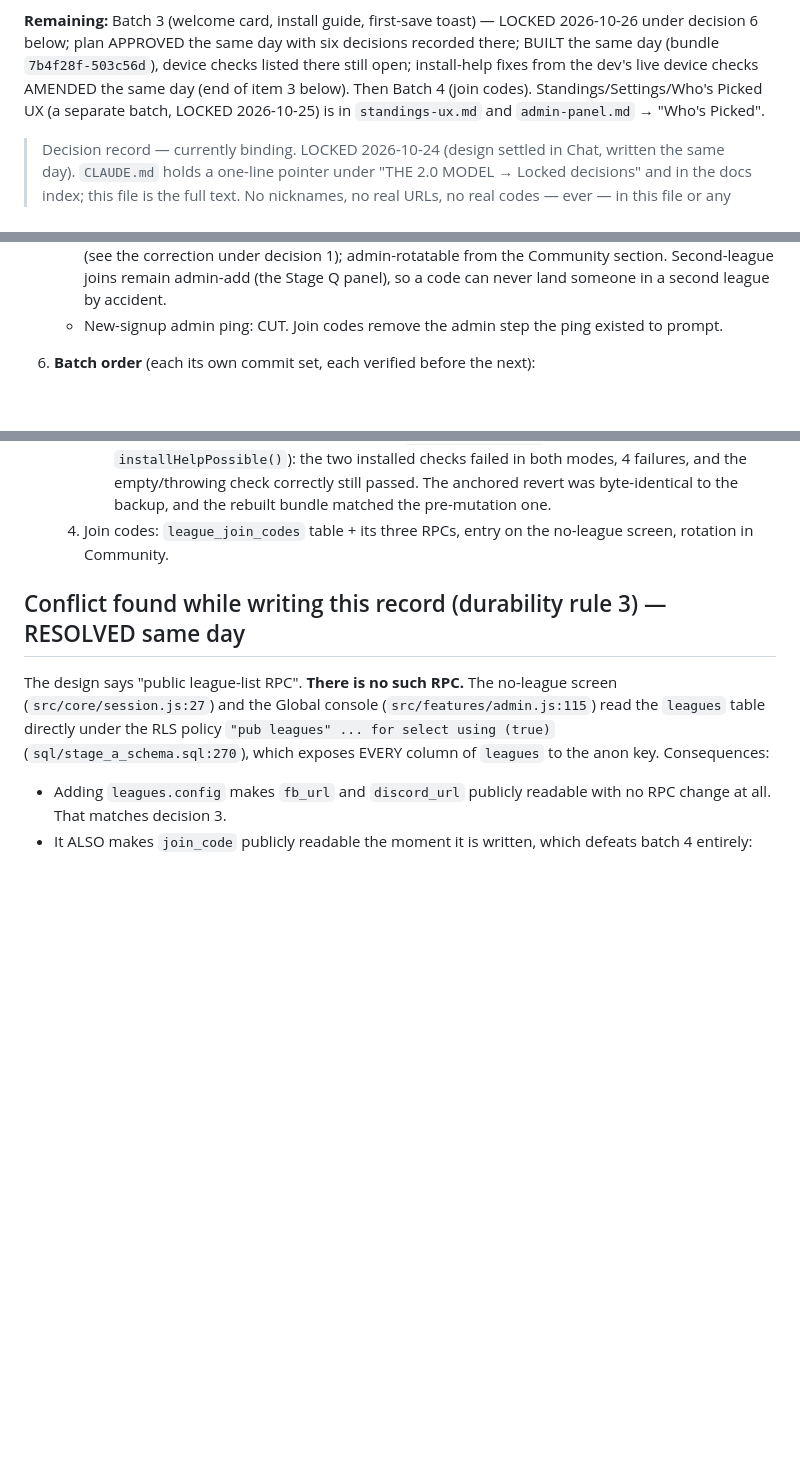
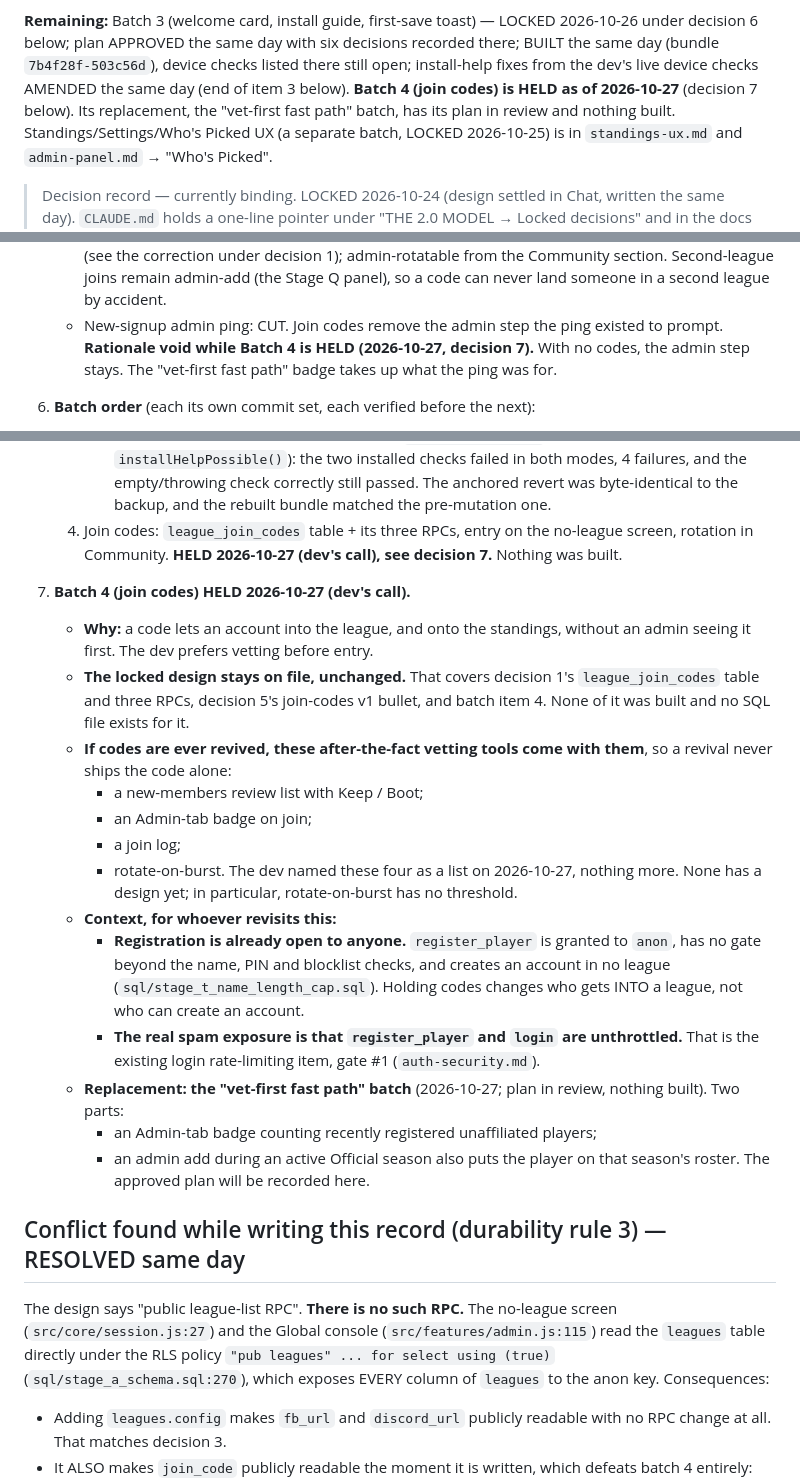
Before and after one commit to wooklord/fantasytour, a Markdown page: docs/decisions/onboarding.md, 3 parts joined by grey strips. GitHub-like rendering; blank space fills up the shorter version.

Commit message:
docs: onboarding Batch 4 (join codes) HELD 2026-10-27 — vet before entry; design kept on file; replacement "vet-first fast path" in review
A code lets an account into the league and onto the standings before any
admin sees it; the dev prefers vetting first. The locked design stays
unchanged; a revival brings a review list (Keep/Boot), a join badge, a
join log and rotate-on-burst. Registration is already open to anyone; the
real spam exposure is the unthrottled register/login RPCs (gate #1).
Decision 5's "admin ping CUT" rationale marked void while held.

Co-Authored-By: Claude Opus 5.5 <noreply@anthropic.com>

```diff
--- a/docs/decisions/onboarding.md
+++ b/docs/decisions/onboarding.md
@@ -26,8 +26,9 @@ until then.)
 LOCKED 2026-10-26 under decision 6 below; plan APPROVED the same day with
 six decisions recorded there; BUILT the same day (bundle `7b4f28f-503c56d`),
 device checks listed there still open; install-help fixes from the dev's
-live device checks AMENDED the same day (end of item 3 below). Then Batch 4
-(join codes).
+live device checks AMENDED the same day (end of item 3 below). **Batch 4
+(join codes) is HELD as of 2026-10-27** (decision 7 below). Its replacement,
+the "vet-first fast path" batch, has its plan in review and nothing built.
 Standings/Settings/Who's Picked UX (a separate batch, LOCKED 2026-10-25)
 is in `standings-ux.md` and `admin-panel.md` → "Who's Picked".
 
@@ -115,6 +116,9 @@ is in `standings-ux.md` and `admin-panel.md` → "Who's Picked".
      someone in a second league by accident.
    - New-signup admin ping: CUT. Join codes remove the admin step the ping
      existed to prompt.
+     **Rationale void while Batch 4 is HELD (2026-10-27, decision 7).**
+     With no codes, the admin step stays. The "vet-first fast path" badge
+     takes up what the ping was for.
 
 6. **Batch order** (each its own commit set, each verified before the next):
    1. `leagues.config` + links on the no-league screen + admin Community
@@ -361,6 +365,40 @@ is in `standings-ux.md` and `admin-panel.md` → "Who's Picked".
         rebuilt bundle matched the pre-mutation one.
    4. Join codes: `league_join_codes` table + its three RPCs, entry on the
       no-league screen, rotation in Community.
+      **HELD 2026-10-27 (dev's call), see decision 7.** Nothing was built.
+
+7. **Batch 4 (join codes) HELD 2026-10-27 (dev's call).**
+   - **Why:** a code lets an account into the league, and onto the
+     standings, without an admin seeing it first. The dev prefers vetting
+     before entry.
+   - **The locked design stays on file, unchanged.** That covers decision
+     1's `league_join_codes` table and three RPCs, decision 5's join-codes
+     v1 bullet, and batch item 4. None of it was built and no SQL file
+     exists for it.
+   - **If codes are ever revived, these after-the-fact vetting tools come
+     with them**, so a revival never ships the code alone:
+     - a new-members review list with Keep / Boot;
+     - an Admin-tab badge on join;
+     - a join log;
+     - rotate-on-burst.
+     The dev named these four as a list on 2026-10-27, nothing more. None
+     has a design yet; in particular, rotate-on-burst has no threshold.
+   - **Context, for whoever revisits this:**
+     - **Registration is already open to anyone.** `register_player` is
+       granted to `anon`, has no gate beyond the name, PIN and blocklist
+       checks, and creates an account in no league
+       (`sql/stage_t_name_length_cap.sql`). Holding codes changes who gets
+       INTO a league, not who can create an account.
+     - **The real spam exposure is that `register_player` and `login` are
+       unthrottled.** That is the existing login rate-limiting item, gate
+       #1 (`auth-security.md`).
+   - **Replacement: the "vet-first fast path" batch** (2026-10-27; plan in
+     review, nothing built). Two parts:
+     - an Admin-tab badge counting recently registered unaffiliated
+       players;
+     - an admin add during an active Official season also puts the player
+       on that season's roster.
+     The approved plan will be recorded here.
 
 ## Conflict found while writing this record (durability rule 3) — RESOLVED same day
 
```
Also changed, not shown: other parts of docs/decisions/onboarding.md (+1 -1 lines).
